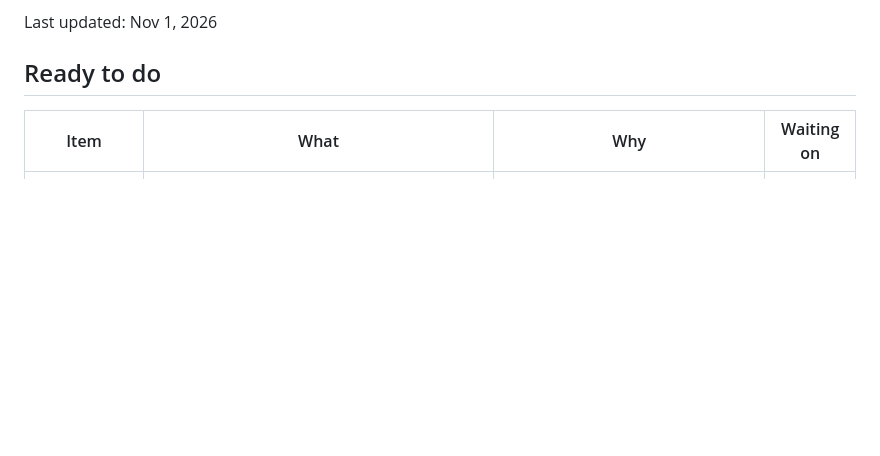
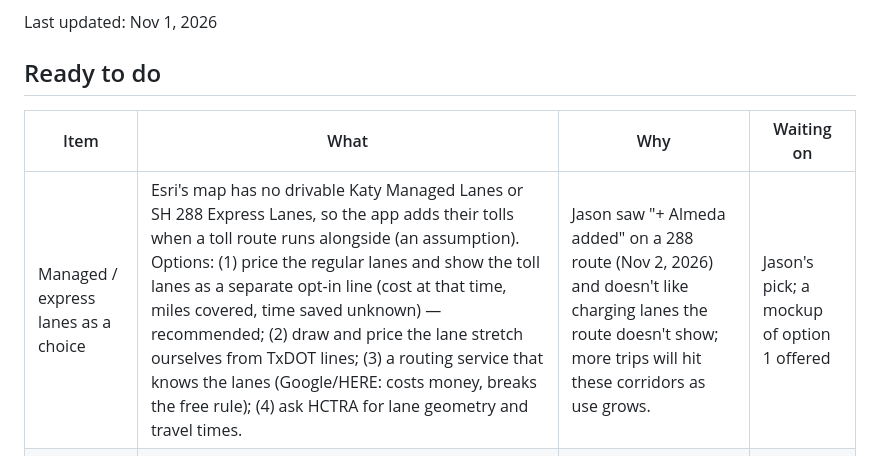
Before and after one commit to JasonCowart/houston-toll-calculator, a Markdown page: BACKLOG.md, the part around the change. GitHub-like rendering; blank space fills up the shorter version.

Commit message:
Backlog: managed / express lanes options
Co-Authored-By: Claude Opus 5.5 <noreply@anthropic.com>
Claude-Session: https://claude.ai/code/session_01McU1RSiCTWr32bwnEedx5q

```diff
--- a/BACKLOG.md
+++ b/BACKLOG.md
@@ -8,6 +8,7 @@ Last updated: Nov 1, 2026
 
 | Item | What | Why | Waiting on |
 | --- | --- | --- | --- |
+| Managed / express lanes as a choice | Esri's map has no drivable Katy Managed Lanes or SH 288 Express Lanes, so the app adds their tolls when a toll route runs alongside (an assumption). Options: (1) price the regular lanes and show the toll lanes as a separate opt-in line (cost at that time, miles covered, time saved unknown) — recommended; (2) draw and price the lane stretch ourselves from TxDOT lines; (3) a routing service that knows the lanes (Google/HERE: costs money, breaks the free rule); (4) ask HCTRA for lane geometry and travel times. | Jason saw "+ Almeda added" on a 288 route (Nov 2, 2026) and doesn't like charging lanes the route doesn't show; more trips will hit these corridors as use grows. | Jason's pick; a mockup of option 1 offered |
 | Update admin guide and staff deck | Add the Nov 1 changes: the custom place, vehicle and drop-down panel (save, rename, reorder, folded Recent and Common places), reload starting fresh, the PDF/print map layout, the Results glow. | They describe the old pick lists and Edit windows. | Nothing |
 | EZ TAG savings using the real trip back | The monthly "Save about $X/mo" figure in the EZ TAG offer assumes the trip back costs the same as the trip there. The commute section can already price the real trip back; use that figure in the offer when it's available. | One-way tolls and time-of-day lanes (SH 288, Katy Managed Lanes) can make the trip home cost quite differently, so the monthly savings can be off. | Nothing |
 
```
